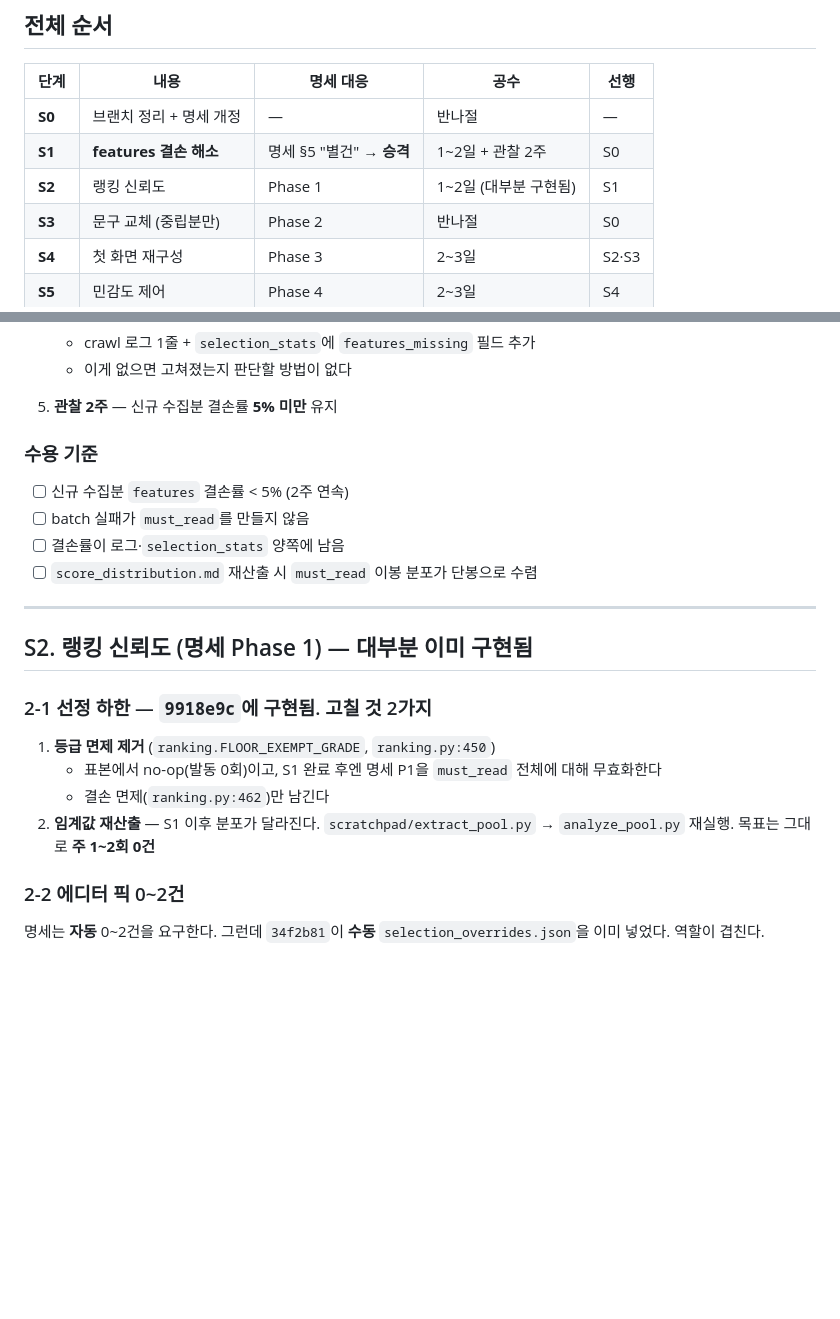
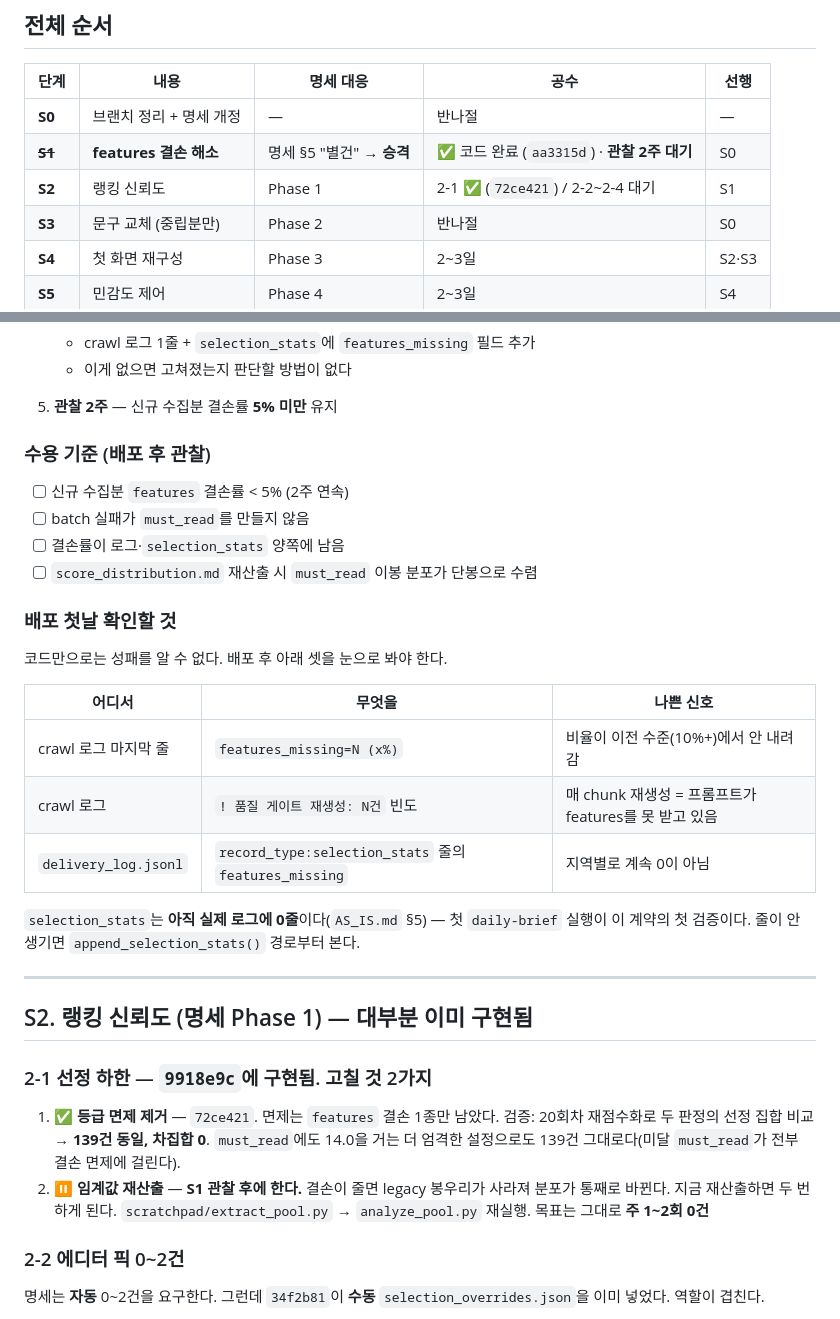
Before and after one commit to policy174/nuclear-news, a Markdown page: docs/PHASE_PLAN.md, 2 parts joined by grey strips. Drawn GitHub-style; blank space fills up the shorter version.

Commit message:
docs: S1·S2-1 완료 반영 + 배포 첫날 관찰 체크리스트
임계값 재산출(S2-2)은 S1 관찰 뒤로 미룬다 — 결손이 줄면 legacy 봉우리가
사라져 분포가 통째로 바뀐다. 지금 하면 두 번 하게 된다.

Co-Authored-By: Claude Opus 5 <noreply@anthropic.com>

```diff
--- a/docs/PHASE_PLAN.md
+++ b/docs/PHASE_PLAN.md
@@ -14,8 +14,8 @@
 | 단계 | 내용 | 명세 대응 | 공수 | 선행 |
 |---|---|---|---|---|
 | **S0** | 브랜치 정리 + 명세 개정 | — | 반나절 | — |
-| **S1** | **features 결손 해소** | 명세 §5 "별건" → **승격** | 1~2일 + 관찰 2주 | S0 |
-| **S2** | 랭킹 신뢰도 | Phase 1 | 1~2일 (대부분 구현됨) | S1 |
+| ~~**S1**~~ | **features 결손 해소** | 명세 §5 "별건" → **승격** | ✅ 코드 완료 (`aa3315d`) · **관찰 2주 대기** | S0 |
+| **S2** | 랭킹 신뢰도 | Phase 1 | 2-1 ✅ (`72ce421`) / 2-2~2-4 대기 | S1 |
 | **S3** | 문구 교체 (중립분만) | Phase 2 | 반나절 | S0 |
 | **S4** | 첫 화면 재구성 | Phase 3 | 2~3일 | S2·S3 |
 | **S5** | 민감도 제어 | Phase 4 | 2~3일 | S4 |
@@ -100,12 +100,25 @@ Phase 0 문서 3개. 명세 12장의 *"Phase별 브랜치 분리 / Phase 2는
    - 이게 없으면 고쳐졌는지 판단할 방법이 없다
 5. **관찰 2주** — 신규 수집분 결손률 **5% 미만** 유지
 
-### 수용 기준
+### 수용 기준 (배포 후 관찰)
 
 - [ ] 신규 수집분 `features` 결손률 < 5% (2주 연속)
 - [ ] batch 실패가 `must_read`를 만들지 않음
 - [ ] 결손률이 로그·`selection_stats` 양쪽에 남음
 - [ ] `score_distribution.md` 재산출 시 `must_read` 이봉 분포가 단봉으로 수렴
+
+### 배포 첫날 확인할 것
+
+코드만으로는 성패를 알 수 없다. 배포 후 아래 셋을 눈으로 봐야 한다.
+
+| 어디서 | 무엇을 | 나쁜 신호 |
+|---|---|---|
+| crawl 로그 마지막 줄 | `features_missing=N (x%)` | 비율이 이전 수준(10%+)에서 안 내려감 |
+| crawl 로그 | `! 품질 게이트 재생성: N건` 빈도 | 매 chunk 재생성 = 프롬프트가 features를 못 받고 있음 |
+| `delivery_log.jsonl` | `record_type:selection_stats` 줄의 `features_missing` | 지역별로 계속 0이 아님 |
+
+`selection_stats`는 **아직 실제 로그에 0줄**이다(`AS_IS.md` §5) — 첫 `daily-brief` 실행이
+이 계약의 첫 검증이다. 줄이 안 생기면 `append_selection_stats()` 경로부터 본다.
 
 ---
 
@@ -113,11 +126,13 @@ Phase 0 문서 3개. 명세 12장의 *"Phase별 브랜치 분리 / Phase 2는
 
 ### 2-1 선정 하한 — `9918e9c`에 구현됨. 고칠 것 2가지
 
-1. **등급 면제 제거** (`ranking.FLOOR_EXEMPT_GRADE`, `ranking.py:450`)
-   - 표본에서 no-op(발동 0회)이고, S1 완료 후엔 명세 P1을 `must_read` 전체에 대해 무효화한다
-   - 결손 면제(`ranking.py:462`)만 남긴다
-2. **임계값 재산출** — S1 이후 분포가 달라진다. `scratchpad/extract_pool.py` →
-   `analyze_pool.py` 재실행. 목표는 그대로 **주 1~2회 0건**
+1. ✅ **등급 면제 제거** — `72ce421`. 면제는 `features` 결손 1종만 남았다.
+   검증: 20회차 재점수화로 두 판정의 선정 집합 비교 → **139건 동일, 차집합 0**.
+   `must_read`에도 14.0을 거는 더 엄격한 설정으로도 139건 그대로다(미달 `must_read`가
+   전부 결손 면제에 걸린다).
+2. ⏸ **임계값 재산출** — **S1 관찰 후에 한다.** 결손이 줄면 legacy 봉우리가 사라져
+   분포가 통째로 바뀐다. 지금 재산출하면 두 번 하게 된다.
+   `scratchpad/extract_pool.py` → `analyze_pool.py` 재실행. 목표는 그대로 **주 1~2회 0건**
 
 ### 2-2 에디터 픽 0~2건
 
```
